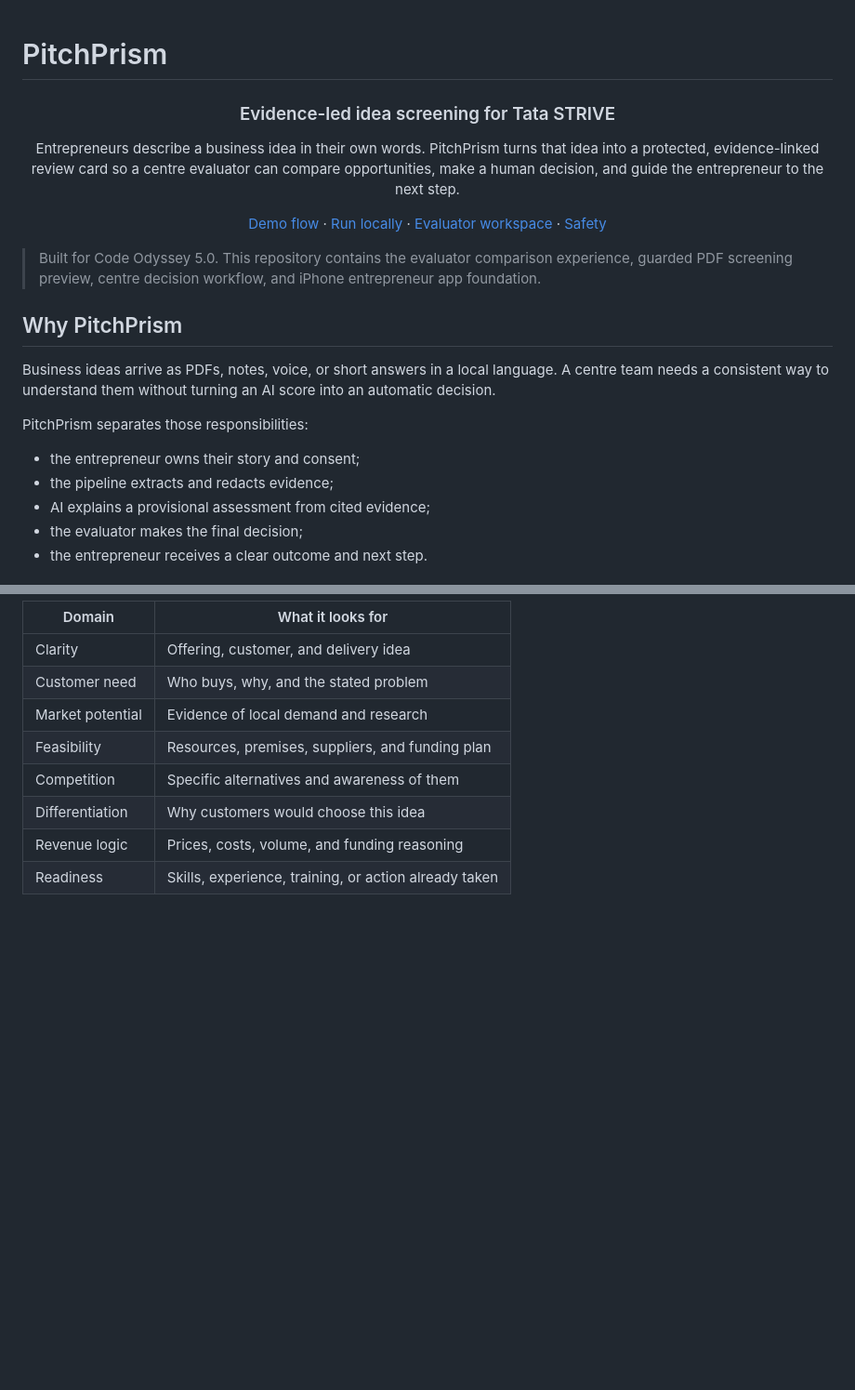
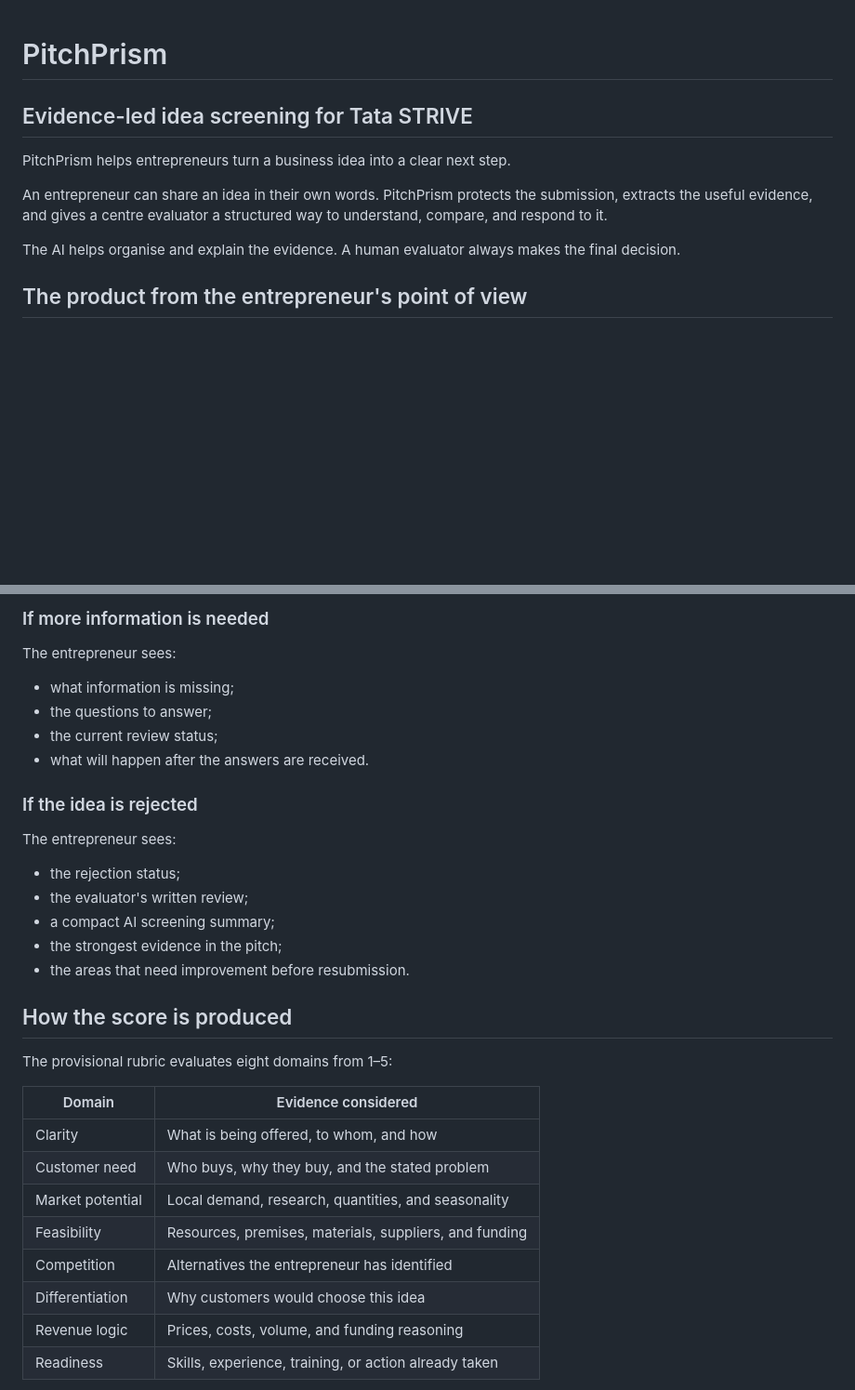
Before and after one commit to VyomVyas4765/PitchPrism, a Markdown page: README.md, 2 parts joined by grey strips. Shown at 93% size. Rendered like a GitHub page; blank space fills up the shorter version.

```diff
--- a/README.md
+++ b/README.md
@@ -1,31 +1,12 @@
 # PitchPrism
 
-<div align="center">
+## Evidence-led idea screening for Tata STRIVE
 
-### Evidence-led idea screening for Tata STRIVE
+PitchPrism helps entrepreneurs turn a business idea into a clear next step.
 
-Entrepreneurs describe a business idea in their own words. PitchPrism turns that idea into a protected, evidence-linked review card so a centre evaluator can compare opportunities, make a human decision, and guide the entrepreneur to the next step.
+An entrepreneur can share an idea in their own words. PitchPrism protects the submission, extracts the useful evidence, and gives a centre evaluator a structured way to understand, compare, and respond to it.
 
-<p>
-  <a href="#demo-flow">Demo flow</a> ·
-  <a href="#run-it-locally">Run locally</a> ·
-  <a href="#evaluator-workspace">Evaluator workspace</a> ·
-  <a href="#safety-by-design">Safety</a>
-</p>
+The AI helps organise and explain the evidence. A human evaluator always makes the final decision.
 
-</div>
+## The product from the entrepreneur's point of view
 
-> Built for Code Odyssey 5.0. This repository contains the evaluator comparison experience, guarded PDF screening preview, centre decision workflow, and iPhone entrepreneur app foundation.
-
-## Why PitchPrism
-
-Business ideas arrive as PDFs, notes, voice, or short answers in a local language. A centre team needs a consistent way to understand them without turning an AI score into an automatic decision.
-
-PitchPrism separates those responsibilities:
-
-- the entrepreneur owns their story and consent;
-- the pipeline extracts and redacts evidence;
-- AI explains a provisional assessment from cited evidence;
-- the evaluator makes the final decision;
-- the entrepreneur receives a clear outcome and next step.
-
@@ -110,11 +125,34 @@ The provisional rubric scores these eight domains from 1–5:
 
-| Domain | What it looks for |
+### If more information is needed
+
+The entrepreneur sees:
+
+- what information is missing;
+- the questions to answer;
+- the current review status;
+- what will happen after the answers are received.
+
+### If the idea is rejected
+
+The entrepreneur sees:
+
+- the rejection status;
+- the evaluator's written review;
+- a compact AI screening summary;
+- the strongest evidence in the pitch;
+- the areas that need improvement before resubmission.
+
+## How the score is produced
+
+The provisional rubric evaluates eight domains from 1–5:
+
+| Domain | Evidence considered |
 | --- | --- |
-| Clarity | Offering, customer, and delivery idea |
-| Customer need | Who buys, why, and the stated problem |
-| Market potential | Evidence of local demand and research |
-| Feasibility | Resources, premises, suppliers, and funding plan |
-| Competition | Specific alternatives and awareness of them |
+| Clarity | What is being offered, to whom, and how |
+| Customer need | Who buys, why they buy, and the stated problem |
+| Market potential | Local demand, research, quantities, and seasonality |
+| Feasibility | Resources, premises, materials, suppliers, and funding |
+| Competition | Alternatives the entrepreneur has identified |
 | Differentiation | Why customers would choose this idea |
 | Revenue logic | Prices, costs, volume, and funding reasoning |
 | Readiness | Skills, experience, training, or action already taken |
```
Also changed, not shown: other parts of README.md (+164 -105 lines).
